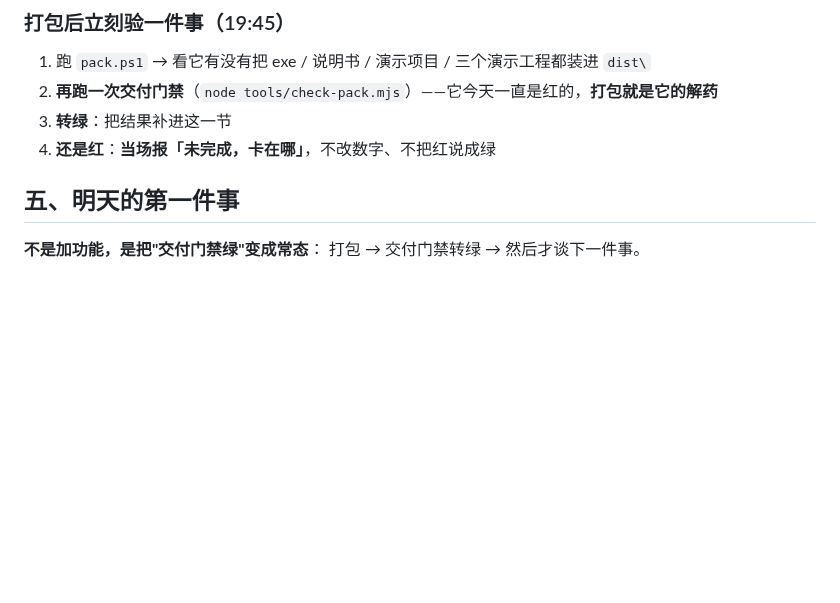
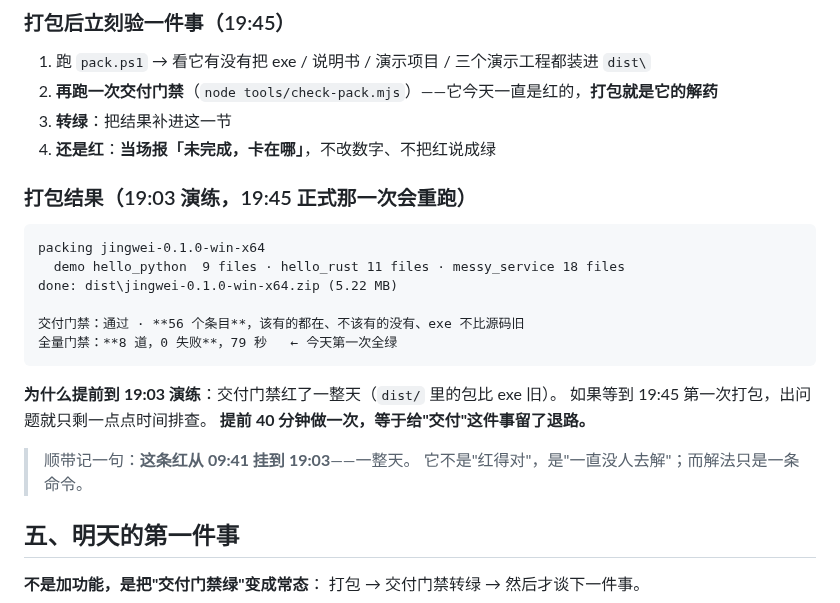
Before and after one commit to hpeng5271-blip/jingwei, a Markdown page: 今日复盘-2026-10-17.md, the part around the change. Drawn GitHub-style; blank space fills up the shorter version.

Commit message:
19:03 打包演练：交付门禁第一次转绿，8 道门禁 0 失败
## 为什么提前到 19:03 做

交付门禁从 09:41 红到 19:03——`dist/` 里的包比 exe 旧。
**如果等到 19:45 第一次打包，出问题就只剩一点点时间排查。**
提前 40 分钟做一次，等于给"交付"留了退路。

## 结果

    packing jingwei-0.1.0-win-x64
      demo hello_python 9 files · hello_rust 11 files · messy_service 18 files
    done: dist\jingwei-0.1.0-win-x64.zip (5.22 MB)

- **交付门禁：通过**（56 个条目，该有的都在、不该有的没有、exe 不比源码旧）
- **全量门禁：8 道，0 失败，79 秒** ← 今天第一次全绿

## 一句话

**这条红挂了一整天，而它的解法只是一条命令。**
"红得对"不是理由——**一整天没人去解，才是问题**。
19:45 会按原计划再打一次，把当天的最终文档一起装进去。

````diff
--- a/今日复盘-2026-10-17.md
+++ b/今日复盘-2026-10-17.md
@@ -214,6 +214,23 @@
 2. **再跑一次交付门禁**（`node tools/check-pack.mjs`）——它今天一直是红的，**打包就是它的解药**
 3. **转绿**：把结果补进这一节
 4. **还是红**：**当场报「未完成，卡在哪」**，不改数字、不把红说成绿
+### 打包结果（19:03 演练，19:45 正式那一次会重跑）
+
+```
+packing jingwei-0.1.0-win-x64
+  demo hello_python  9 files · hello_rust 11 files · messy_service 18 files
+done: dist\jingwei-0.1.0-win-x64.zip (5.22 MB)
+
+交付门禁：通过 · **56 个条目**，该有的都在、不该有的没有、exe 不比源码旧
+全量门禁：**8 道，0 失败**，79 秒   ← 今天第一次全绿
+```
+
+**为什么提前到 19:03 演练**：交付门禁红了一整天（`dist/` 里的包比 exe 旧）。
+如果等到 19:45 第一次打包，出问题就只剩一点点时间排查。
+**提前 40 分钟做一次，等于给"交付"这件事留了退路。**
+
+> 顺带记一句：**这条红从 09:41 挂到 19:03**——一整天。
+> 它不是"红得对"，是"一直没人去解"；而解法只是一条命令。
 
 ## 五、明天的第一件事
 
````
